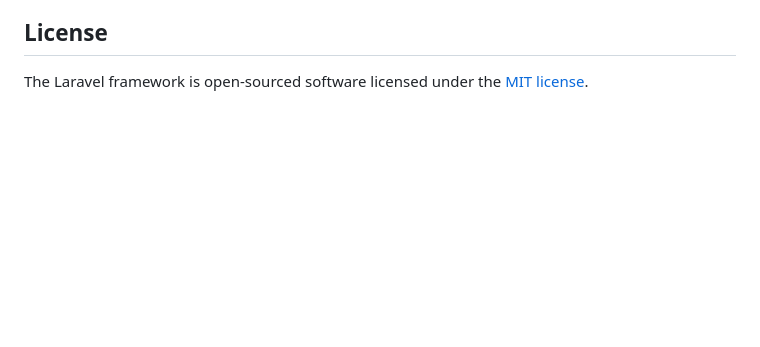
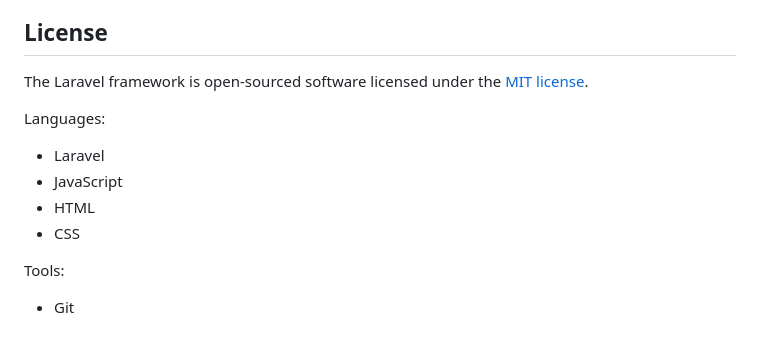
Before and after one commit to wassimyaich/car-to-rent, a Markdown page: README.md, the part around the change. Rendered like a GitHub page; blank space fills up the shorter version.

```diff
--- a/README.md
+++ b/README.md
@@ -64,3 +64,13 @@ If you discover a security vulnerability within Laravel, please send an e-mail t
 ## License
 
 The Laravel framework is open-sourced software licensed under the [MIT license](https://opensource.org/licenses/MIT).
+
+
+Languages:
+  * Laravel
+  * JavaScript
+  * HTML
+  * CSS
+
+Tools:
+  * Git
```
